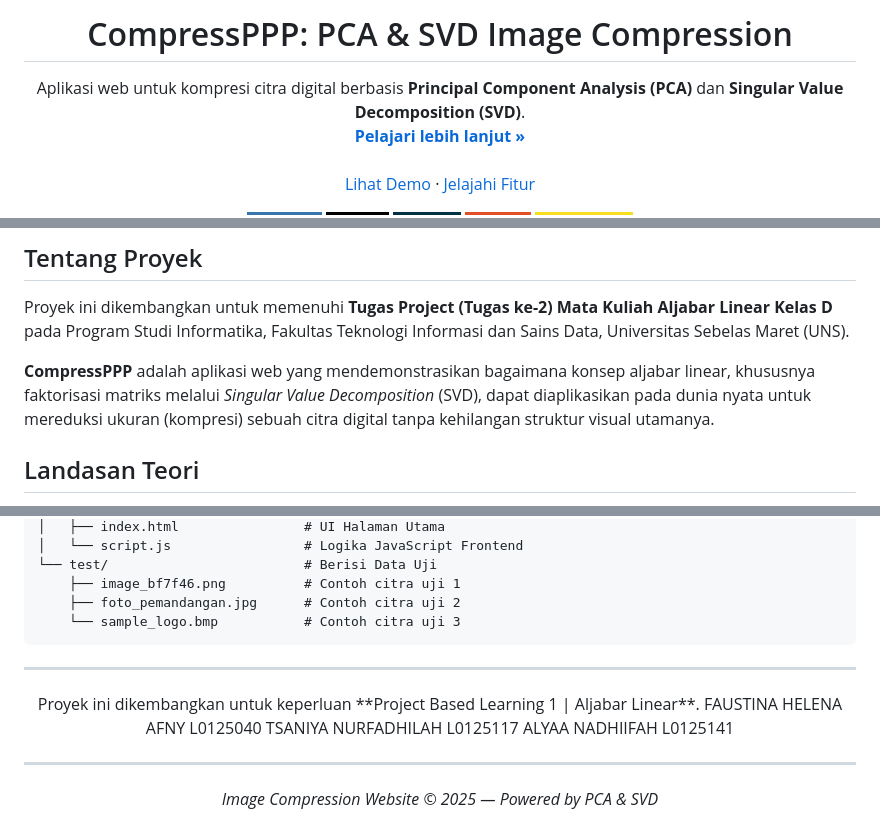
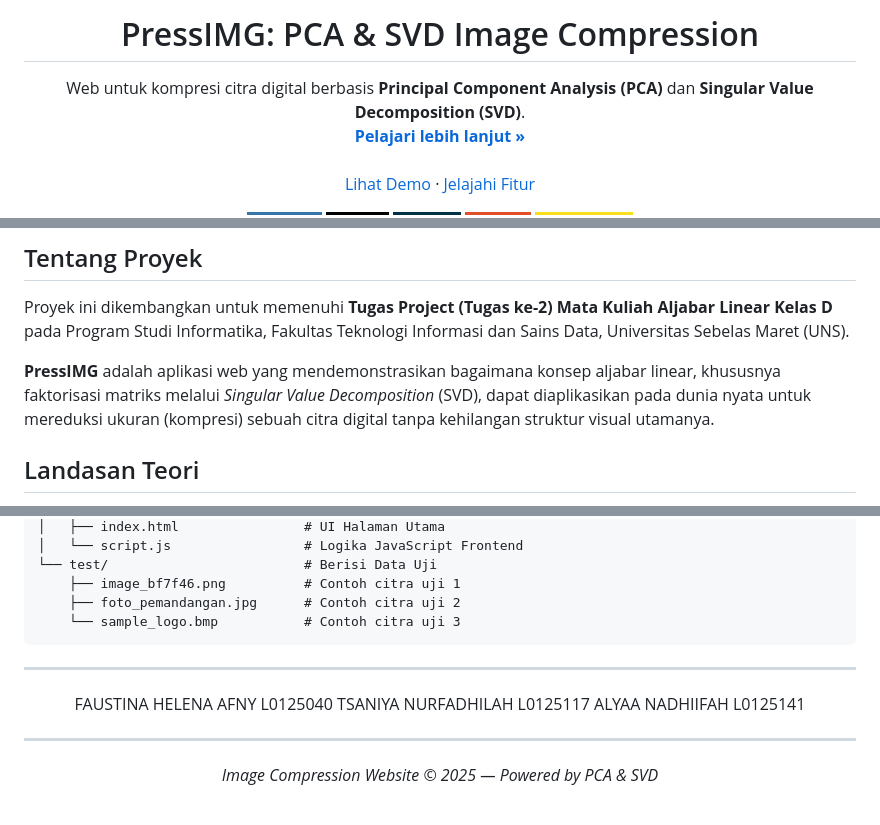
Before and after one commit to adhiif-al/ImageCompression-EigenvaluesSVD, a Markdown page: README.md, 3 parts joined by grey strips. Rendered like a GitHub page; badges without logos.

```diff
--- a/README.md
+++ b/README.md
@@ -1,8 +1,8 @@
 <div align="center">
-  <h1 align="center"> CompressPPP: PCA & SVD Image Compression</h1>
+  <h1 align="center"> PressIMG: PCA & SVD Image Compression</h1>
 
   <p align="center">
-    Aplikasi web untuk kompresi citra digital berbasis <b>Principal Component Analysis (PCA)</b> dan <b>Singular Value Decomposition (SVD)</b>.
+    Web untuk kompresi citra digital berbasis <b>Principal Component Analysis (PCA)</b> dan <b>Singular Value Decomposition (SVD)</b>.
     <br />
     <a href="#-dokumentasi-dan-penggunaan"><strong>Pelajari lebih lanjut »</strong></a>
     <br />
@@ -46,7 +46,7 @@
 
 Proyek ini dikembangkan untuk memenuhi **Tugas Project (Tugas ke-2) Mata Kuliah Aljabar Linear Kelas D** pada Program Studi Informatika, Fakultas Teknologi Informasi dan Sains Data, Universitas Sebelas Maret (UNS).
 
-**CompressPPP** adalah aplikasi web yang mendemonstrasikan bagaimana konsep aljabar linear, khususnya faktorisasi matriks melalui *Singular Value Decomposition* (SVD), dapat diaplikasikan pada dunia nyata untuk mereduksi ukuran (kompresi) sebuah citra digital tanpa kehilangan struktur visual utamanya.
+**PressIMG** adalah aplikasi web yang mendemonstrasikan bagaimana konsep aljabar linear, khususnya faktorisasi matriks melalui *Singular Value Decomposition* (SVD), dapat diaplikasikan pada dunia nyata untuk mereduksi ukuran (kompresi) sebuah citra digital tanpa kehilangan struktur visual utamanya.
 
 ##  Landasan Teori
 
@@ -118,7 +118,6 @@ NIM_Terkecil/                     # Folder utama proyek (5 digit terakhir NIM)
 ---
 
 <p align="center">
-Proyek ini dikembangkan untuk keperluan **Project Based Learning 1 | Aljabar Linear**.
 FAUSTINA HELENA AFNY		L0125040 </br>
 TSANIYA NURFADHILAH		L0125117 </br>
 ALYAA NADHIIFAH			L0125141 </br>
```
